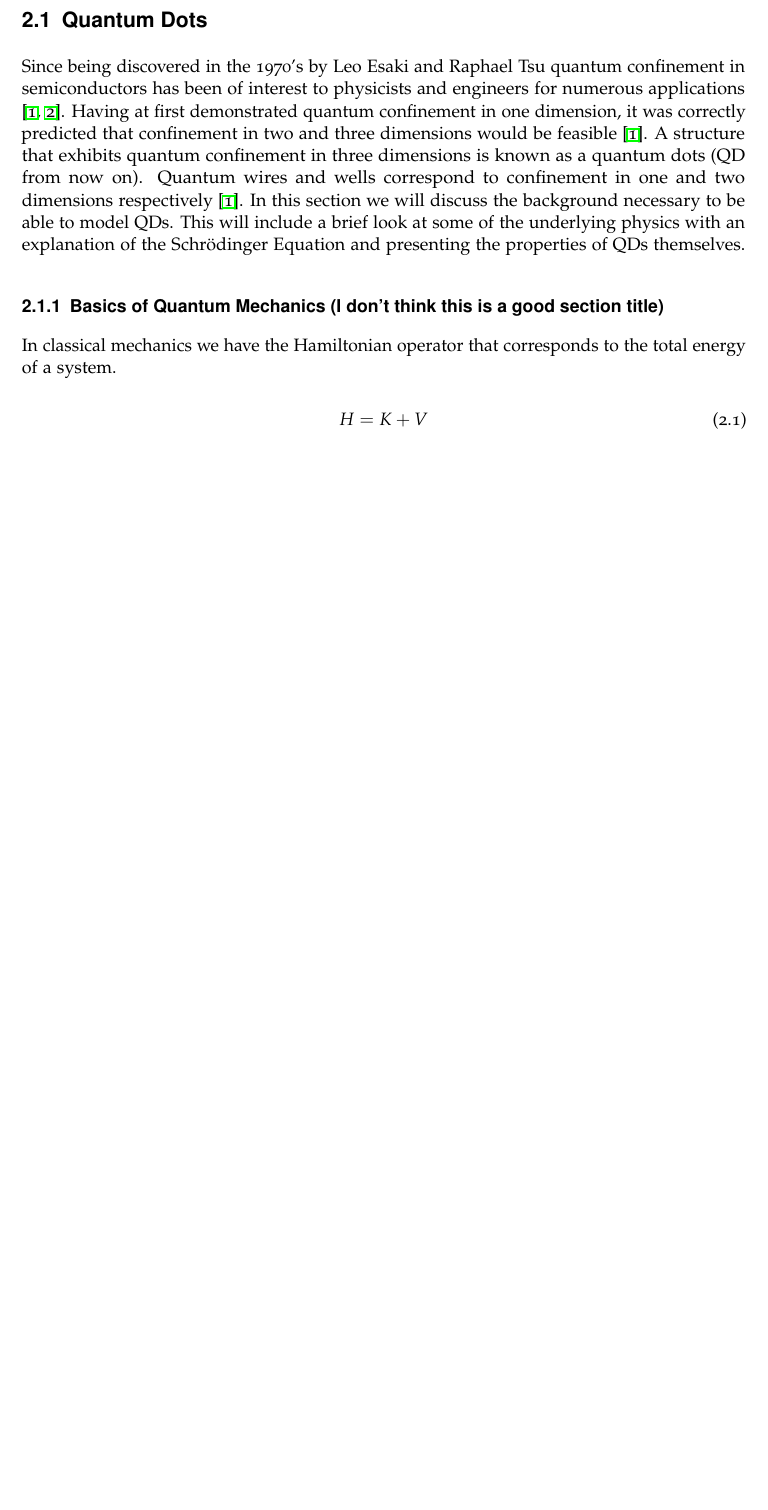
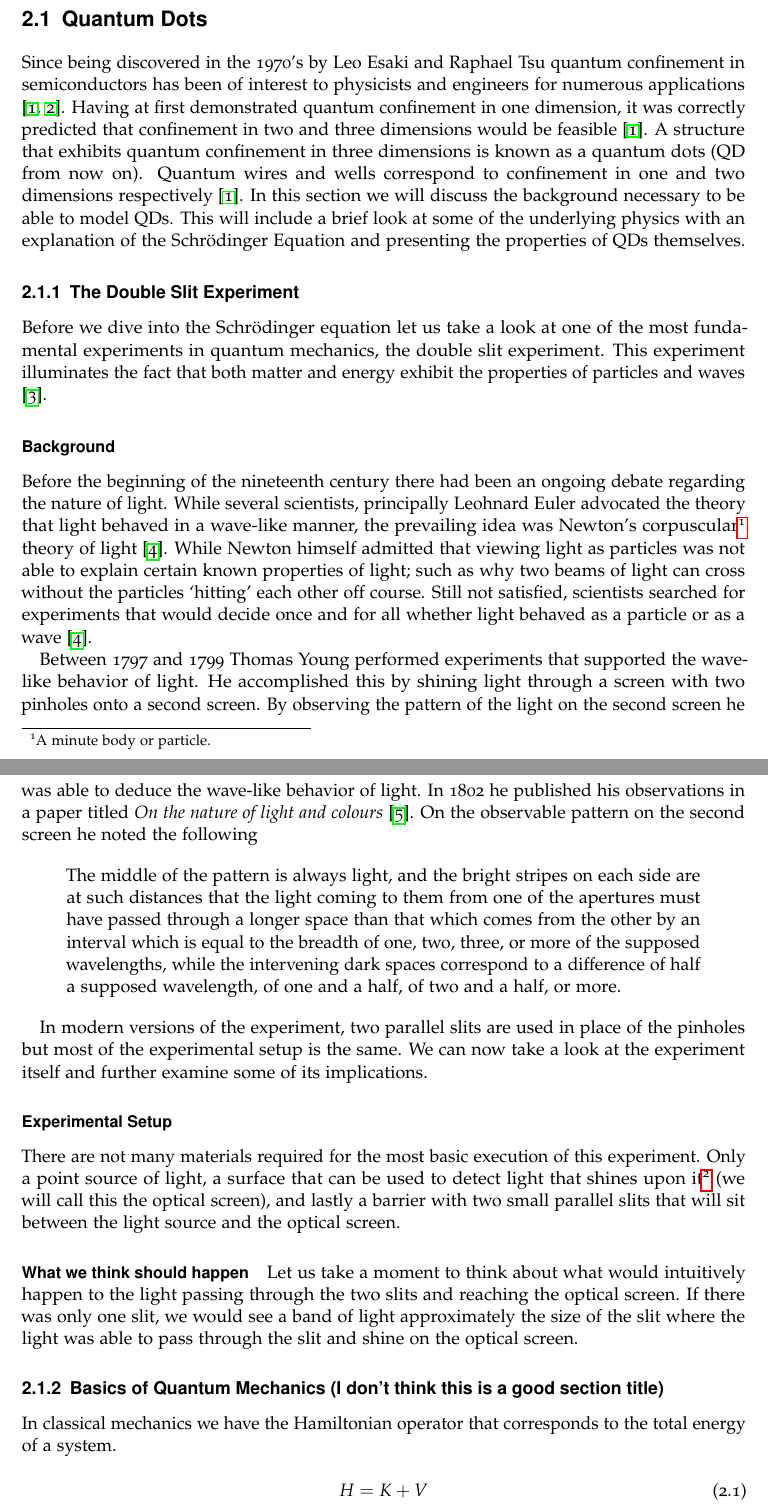
Before and after one commit to jmct/WriteUp, a LaTeX thesis (Dissertation.tex): part of page 7 of 20 before the commit and two parts of pages 7 and 8 of 21 after it, the two joined at a grey line, cut so that both start at the same text, the shorter picture padded with empty space. Compiled offline with pdfLaTeX.

Commit message:
Added section on double-slit experiment

```diff
--- a/Dissertation.tex
+++ b/Dissertation.tex
@@ -36,6 +36,43 @@ wells correspond to confinement in one and two dimensions respectively \cite{dot
 background necessary to be able to model QDs. This will include a brief look at some of the underlying physics with an
 explanation of the Schr\"{o}dinger Equation and
 presenting the properties of QDs themselves.
+
+\subsection{The Double Slit Experiment}
+Before we dive into the Schr\"{o}dinger equation let us take a look at one of the most fundamental experiments in
+quantum mechanics, the double slit experiment. This experiment illuminates the fact that both matter and energy
+exhibit the properties of particles and waves \cite{qp}.
+
+\subsubsection{Background}
+Before the beginning of the nineteenth century there had been an ongoing debate regarding the nature of light. While
+several scientists, principally Leohnard Euler advocated the theory that light behaved in a wave-like manner, the prevailing
+idea was Newton's corpuscular\footnote{A minute body or particle.} theory of light \cite{history}. While Newton himself admitted
+that viewing light as particles was not able to explain certain known properties of light; such as why two beams of light
+can cross without the particles `hitting' each other off course. Still not satisfied, scientists searched for experiments that
+would decide once and for all whether light behaved as a particle or as a wave \cite{history}.
+
+Between 1797 and 1799 Thomas Young performed experiments that supported the wave-like behavior of light. He accomplished this
+by shining light through a screen with two pinholes onto a second screen. By observing the pattern of the light on the second
+screen he was able to deduce the wave-like behavior of light. In 1802 he published his observations in a paper titled \emph{On
+the nature of light and colours} \cite{ralph}. On the observable pattern on the second screen he noted the following
+
+\begin{quote}
+The middle of the pattern is always light, and the bright stripes on each side are at such distances that the light coming to them from one of the apertures must have passed through a longer space than that which comes from the other by an interval which is equal to the breadth of one, two, three, or more of the supposed wavelengths, while the intervening dark spaces correspond to a difference of half a supposed wavelength, of one and a half, of two and a half, or more.
+\end{quote}
+
+In modern versions of the experiment, two parallel slits are used in place of the pinholes but most of the experimental setup
+is the same. We can now take a look at the experiment itself and further examine some of its implications.
+
+\subsubsection{Experimental Setup}
+There are not many materials required for the most basic execution of this experiment. Only a point source of light, a
+surface that can be used to detect light that shines upon it\footnote{This can come in many forms, it has been done with light
+sensitive film, with digital sensors, and just plain surfaces that were then observed or photographed.} (we will call this the
+optical screen), and lastly a
+barrier with two small parallel slits that will sit between the light source and the optical screen.
+
+\paragraph{What we think should happen}
+Let us take a moment to think about what would intuitively happen to the light passing through the two slits and reaching the
+optical screen. If there was only one slit, we would see a band of light approximately the size of the slit where the light was
+able to pass through the slit and shine on the optical screen.
 
 \subsection{Basics of Quantum Mechanics (I don't think this is a good section title)}
 In classical mechanics we have the Hamiltonian operator that corresponds to the total
```
Also changed, not shown: diss.bib (+12 -0 lines), Dissertation.tex (2 more changed lines).
